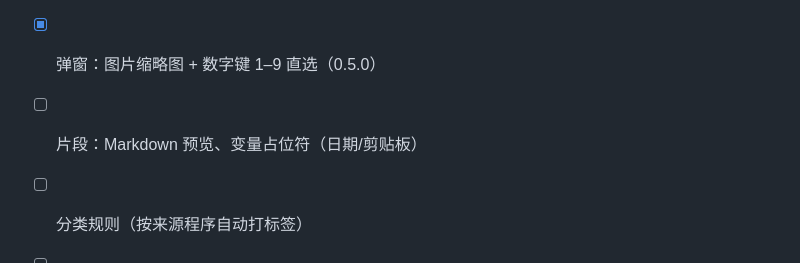
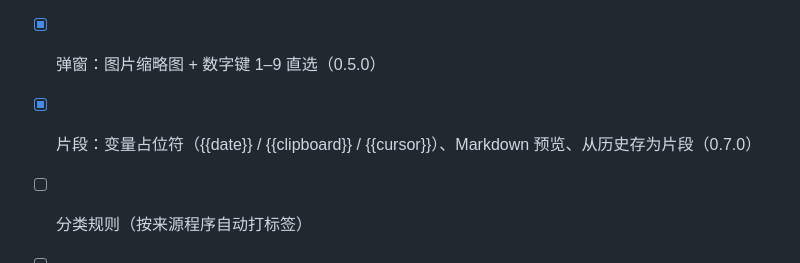
Before and after one commit to bbqisbbq/clipnest, a Markdown page: README.md, the part around the change. Rendered like a GitHub page.

```diff
--- a/README.md
+++ b/README.md
@@ -263,7 +263,7 @@ docs/FILE-STRATEGY.md         文件复制的方案对比与数据模型
 - [x] 同步：打包传输——每台机器一个 zip 包，写冲突不可能发生（0.4.0）
 - [x] 同步面板：每台设备的包大小/最后更新/本轮拉取明细（0.5.0）`n- [ ] 同步增强：字段级冲突合并、可选 DPAPI 加密密码
 - [x] 弹窗：图片缩略图 + 数字键 1–9 直选（0.5.0）
-- [ ] 片段：Markdown 预览、变量占位符（日期/剪贴板）
+- [x] 片段：变量占位符（{{date}} / {{clipboard}} / {{cursor}}）、Markdown 预览、从历史存为片段（0.7.0）
 - [ ] 分类规则（按来源程序自动打标签）
 - [ ] 条目内图片压缩 / 缩略图缓存，降低 blob 体积
 
```
Also changed, not shown: docs/SNIPPETS.md (+35 -2 lines), docs/images/snippet-editor.png (added), docs/images/snippet-markdown.png (added), 13 other files.
